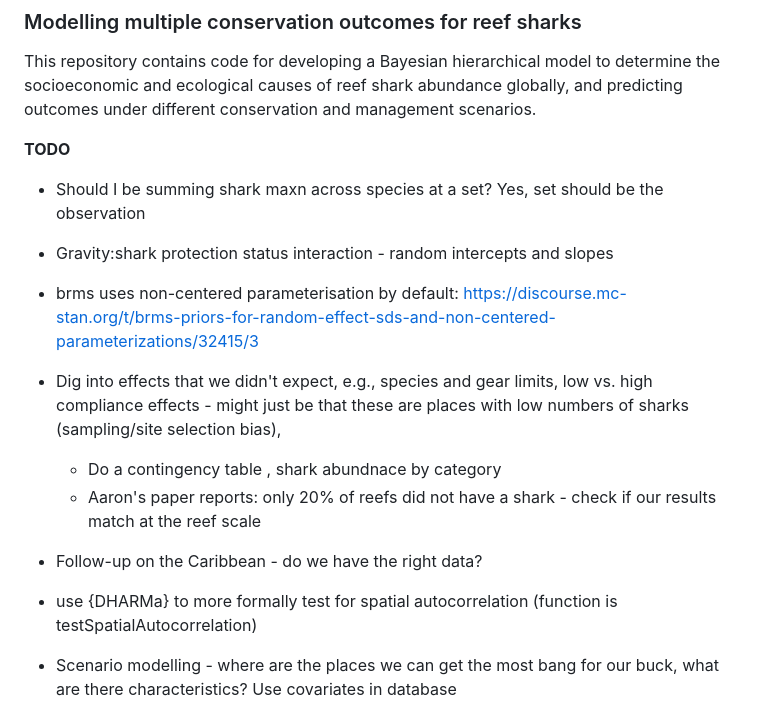
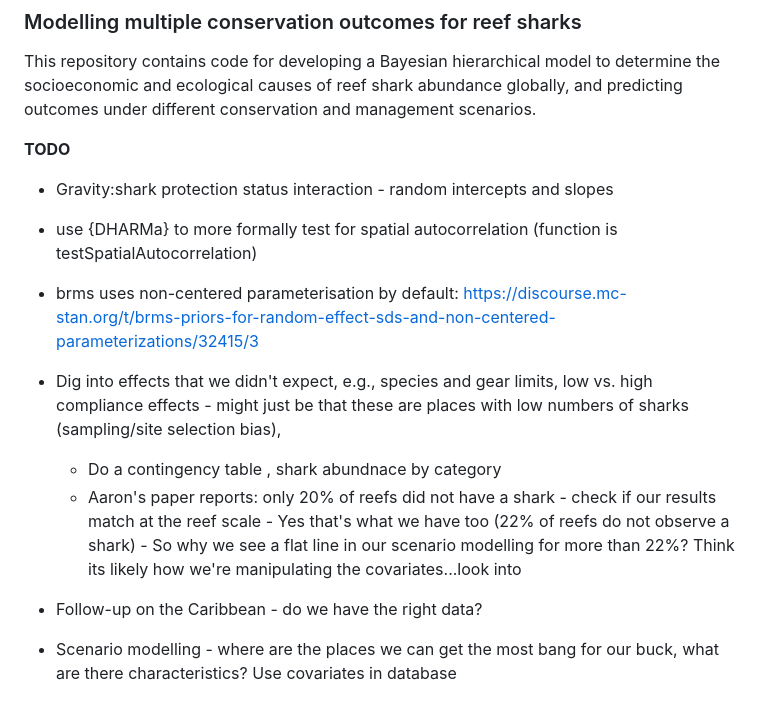
Before and after one commit to cabuelow/shark-conservation-multiple-outcomes, a Markdown page: README.md, the part around the change. Drawn GitHub-style.

Commit message:
update todo list

```diff
--- a/README.md
+++ b/README.md
@@ -4,15 +4,16 @@ This repository contains code for developing a Bayesian hierarchical model to de
 
 **TODO**
 
-- Should I be summing shark maxn across species at a set? Yes, set should be the observation
 - Gravity:shark protection status interaction - random intercepts and slopes
+- use {DHARMa} to more formally test for spatial autocorrelation
+(function is testSpatialAutocorrelation)
 - brms uses non-centered parameterisation by default: https://discourse.mc-stan.org/t/brms-priors-for-random-effect-sds-and-non-centered-parameterizations/32415/3
 - Dig into effects that we didn't expect, e.g., species and gear limits, low vs. high compliance effects - might just be that these are places with low numbers of sharks (sampling/site selection bias),
     - Do a contingency table , shark abundnace by category
     - Aaron's paper reports: only 20% of reefs did not have a shark - check if our results match at the reef scale
+          - Yes that's what we have too (22% of reefs do not observe a shark)
+          - So why we see a flat line in our scenario modelling for more than 22%? Think its likely how we're manipulating the covariates...look into
 - Follow-up on the Caribbean - do we have the right data?
-- use {DHARMa} to more formally test for spatial autocorrelation
-(function is testSpatialAutocorrelation)
 - Scenario modelling - where are the places we can get the most bang for our buck, what are there characteristics? Use covariates in database
 
 
```
